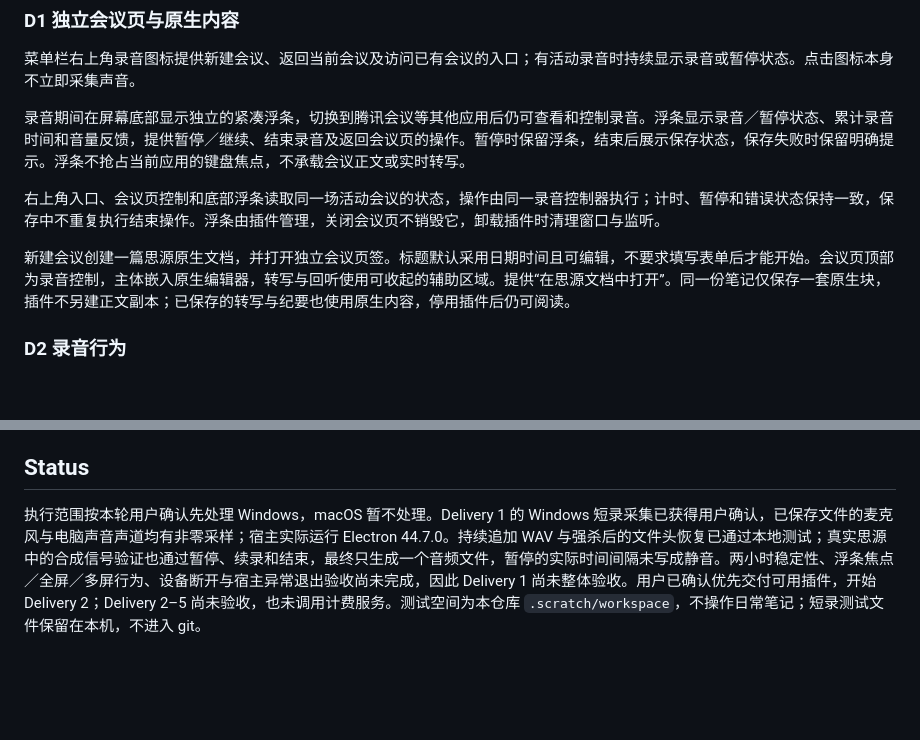
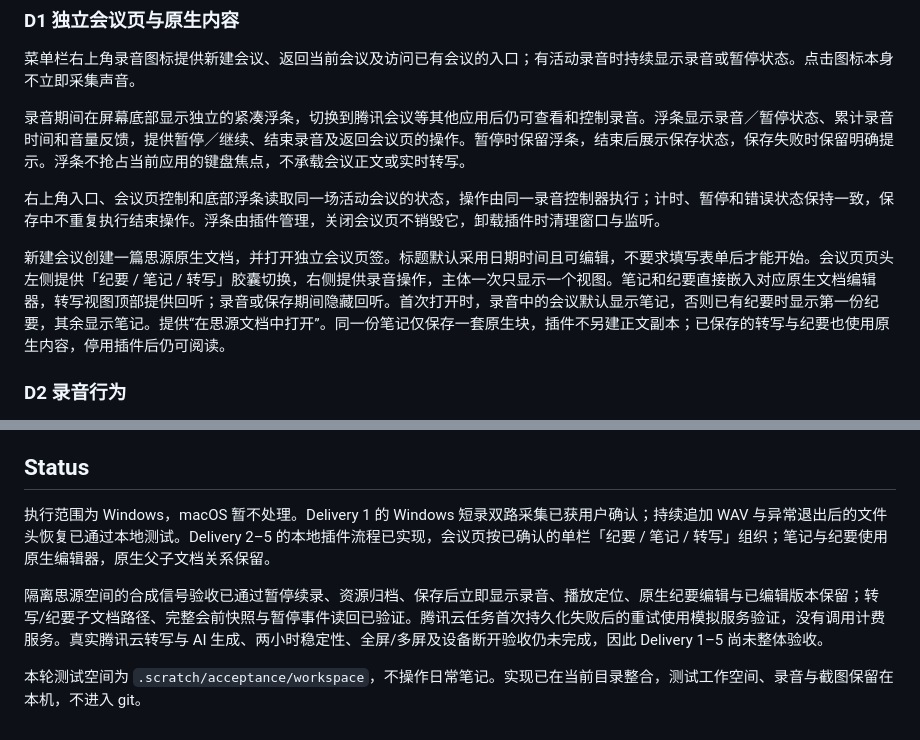
Before and after one commit to enhay/siyuan-meeting, a Markdown page: docs/plans/2026-10-26-思源会议录音插件.md, 2 parts joined by grey strips. Drawn GitHub-style; blank space fills up the shorter version.

```diff
--- a/docs/plans/2026-10-26-思源会议录音插件.md
+++ b/docs/plans/2026-10-26-思源会议录音插件.md
@@ -30,7 +30,7 @@
 
 右上角入口、会议页控制和底部浮条读取同一场活动会议的状态，操作由同一录音控制器执行；计时、暂停和错误状态保持一致，保存中不重复执行结束操作。浮条由插件管理，关闭会议页不销毁它，卸载插件时清理窗口与监听。
 
-新建会议创建一篇思源原生文档，并打开独立会议页签。标题默认采用日期时间且可编辑，不要求填写表单后才能开始。会议页顶部为录音控制，主体嵌入原生编辑器，转写与回听使用可收起的辅助区域。提供“在思源文档中打开”。同一份笔记仅保存一套原生块，插件不另建正文副本；已保存的转写与纪要也使用原生内容，停用插件后仍可阅读。
+新建会议创建一篇思源原生文档，并打开独立会议页签。标题默认采用日期时间且可编辑，不要求填写表单后才能开始。会议页页头左侧提供「纪要 / 笔记 / 转写」胶囊切换，右侧提供录音操作，主体一次只显示一个视图。笔记和纪要直接嵌入对应原生文档编辑器，转写视图顶部提供回听；录音或保存期间隐藏回听。首次打开时，录音中的会议默认显示笔记，否则已有纪要时显示第一份纪要，其余显示笔记。提供“在思源文档中打开”。同一份笔记仅保存一套原生块，插件不另建正文副本；已保存的转写与纪要也使用原生内容，停用插件后仍可阅读。
 
 ### D2 录音行为
 
@@ -80,4 +80,8 @@
 
 ## Status
 
-执行范围按本轮用户确认先处理 Windows，macOS 暂不处理。Delivery 1 的 Windows 短录采集已获得用户确认，已保存文件的麦克风与电脑声音声道均有非零采样；宿主实际运行 Electron 44.7.0。持续追加 WAV 与强杀后的文件头恢复已通过本地测试；真实思源中的合成信号验证也通过暂停、续录和结束，最终只生成一个音频文件，暂停的实际时间间隔未写成静音。两小时稳定性、浮条焦点／全屏／多屏行为、设备断开与宿主异常退出验收尚未完成，因此 Delivery 1 尚未整体验收。用户已确认优先交付可用插件，开始 Delivery 2；Delivery 2–5 尚未验收，也未调用计费服务。测试空间为本仓库 `.scratch/workspace`，不操作日常笔记；短录测试文件保留在本机，不进入 git。
+执行范围为 Windows，macOS 暂不处理。Delivery 1 的 Windows 短录双路采集已获用户确认；持续追加 WAV 与异常退出后的文件头恢复已通过本地测试。Delivery 2–5 的本地插件流程已实现，会议页按已确认的单栏「纪要 / 笔记 / 转写」组织；笔记与纪要使用原生编辑器，原生父子文档关系保留。
+
+隔离思源空间的合成信号验收已通过暂停续录、资源归档、保存后立即显示录音、播放定位、原生纪要编辑与已编辑版本保留；转写/纪要子文档路径、完整会前快照与暂停事件读回已验证。腾讯云任务首次持久化失败后的重试使用模拟服务验证，没有调用计费服务。真实腾讯云转写与 AI 生成、两小时稳定性、全屏/多屏及设备断开验收仍未完成，因此 Delivery 1–5 尚未整体验收。
+
+本轮测试空间为 `.scratch/acceptance/workspace`，不操作日常笔记。实现已在当前目录整合，测试工作空间、录音与截图保留在本机，不进入 git。
```
Also changed, not shown: docs/design.md (+26 -28 lines).
